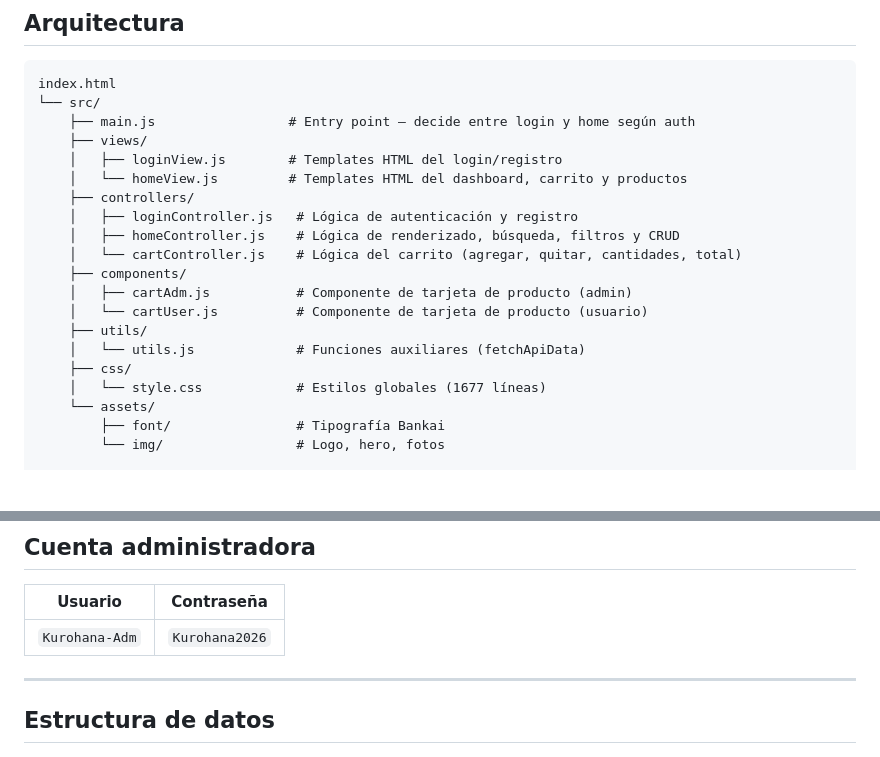
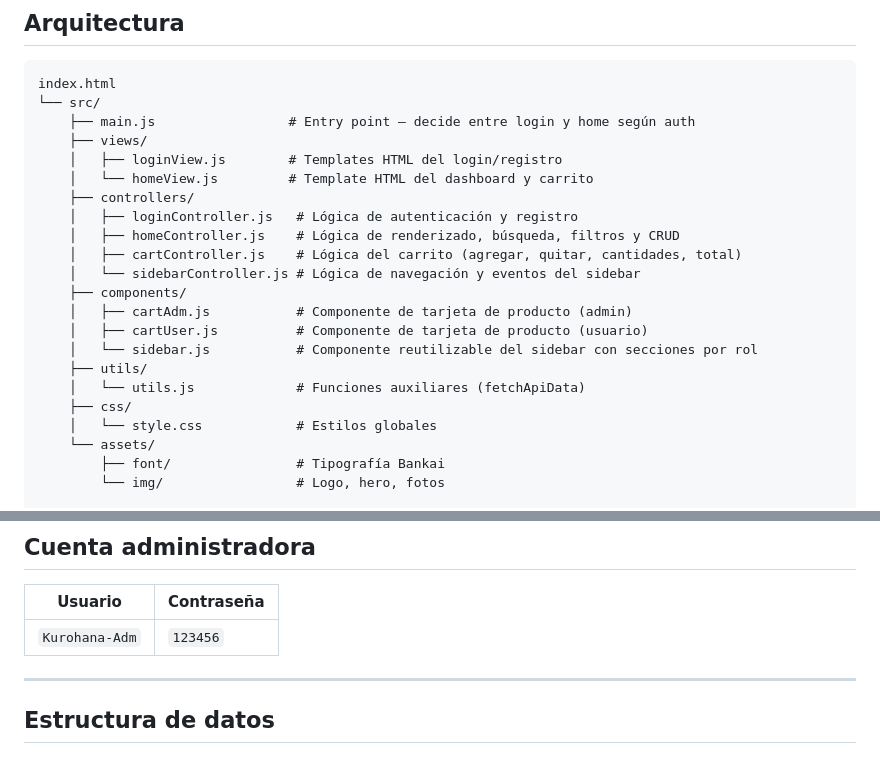
Before and after one commit to YesRv/MPA-Login-Dashboard, a Markdown page: README.md, 2 parts joined by grey strips. GitHub-like rendering; blank space fills up the shorter version.

Commit message:
docs(readme): update project structure and admin credentials

```diff
--- a/README.md
+++ b/README.md
@@ -48,18 +48,20 @@ index.html
     ├── main.js                 # Entry point — decide entre login y home según auth
     ├── views/
     │   ├── loginView.js        # Templates HTML del login/registro
-    │   └── homeView.js         # Templates HTML del dashboard, carrito y productos
+    │   └── homeView.js         # Template HTML del dashboard y carrito
     ├── controllers/
     │   ├── loginController.js   # Lógica de autenticación y registro
     │   ├── homeController.js    # Lógica de renderizado, búsqueda, filtros y CRUD
-    │   └── cartController.js    # Lógica del carrito (agregar, quitar, cantidades, total)
+    │   ├── cartController.js    # Lógica del carrito (agregar, quitar, cantidades, total)
+    │   └── sidebarController.js # Lógica de navegación y eventos del sidebar
     ├── components/
     │   ├── cartAdm.js           # Componente de tarjeta de producto (admin)
-    │   └── cartUser.js          # Componente de tarjeta de producto (usuario)
+    │   ├── cartUser.js          # Componente de tarjeta de producto (usuario)
+    │   └── sidebar.js           # Componente reutilizable del sidebar con secciones por rol
     ├── utils/
     │   └── utils.js             # Funciones auxiliares (fetchApiData)
     ├── css/
-    │   └── style.css            # Estilos globales (1677 líneas)
+    │   └── style.css            # Estilos globales
     └── assets/
         ├── font/                # Tipografía Bankai
         └── img/                 # Logo, hero, fotos
@@ -147,7 +149,7 @@ Los archivos estáticos se generan en la carpeta `dist/`. Se pueden servir con c
 
 | Usuario | Contraseña |
 |---|---|
-| `Kurohana-Adm` | `Kurohana2026` |
+| `Kurohana-Adm` | `123456` |
 
 ---
 
```
